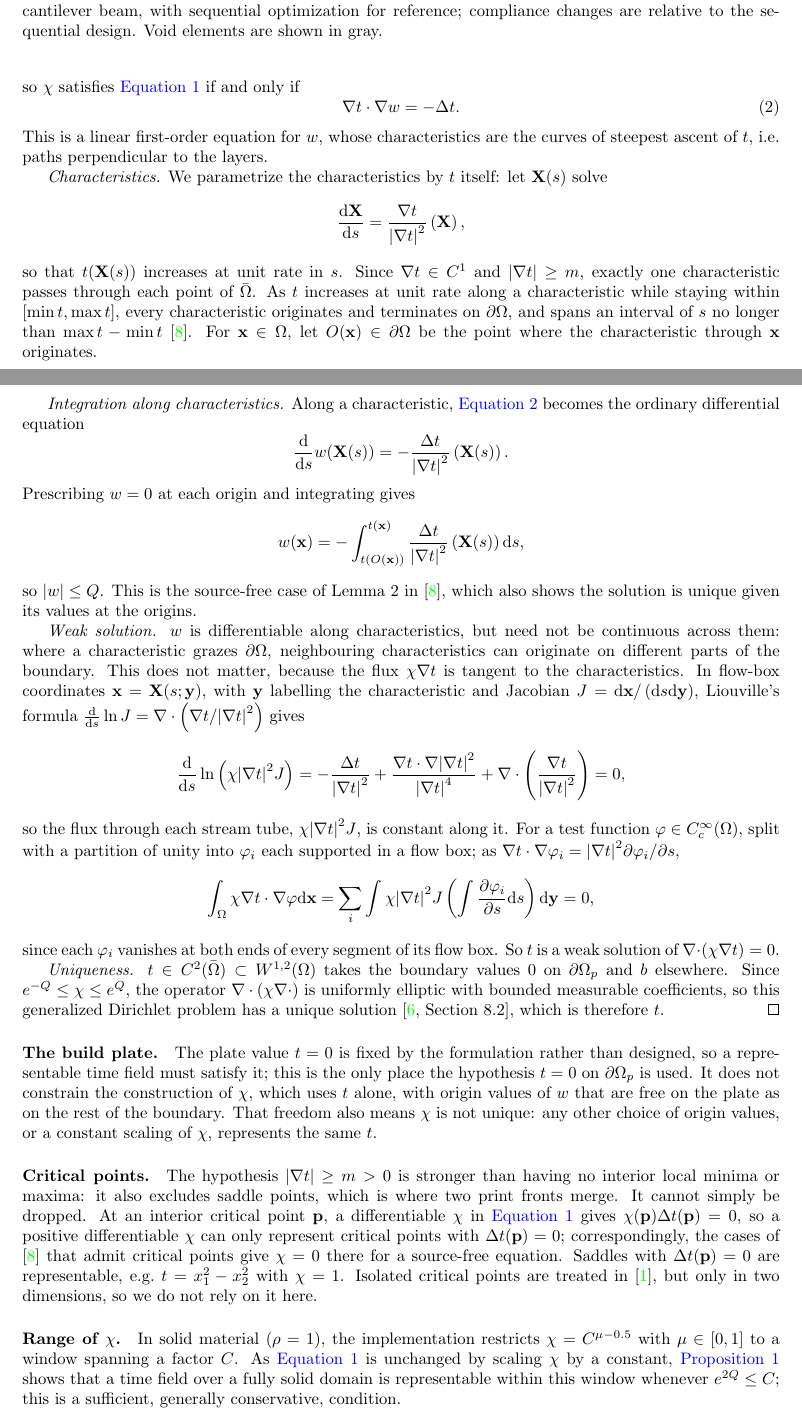
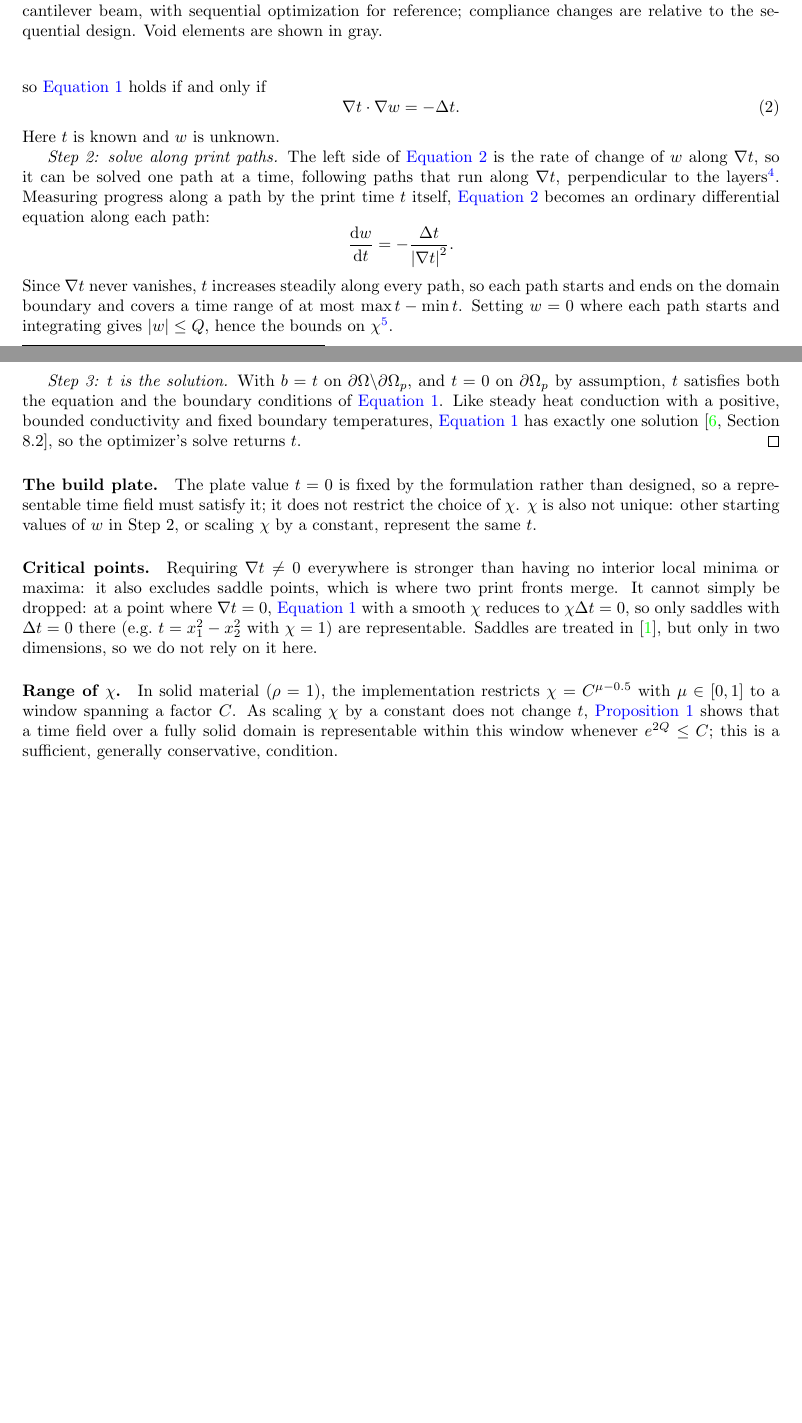
Before and after one commit to jesse-li-agent-projects/spacetime-topology-optimization, a LaTeX document (tex/main.tex): two parts of pages 10 and 11 of 12, joined at a grey line, cut so that both start at the same text, the shorter picture padded with empty space. Compiled offline with pdfLaTeX.

Commit message:
tex: appendix proof in three plain steps, for engineers
The weak-solution argument becomes a footnote on why a jump in chi between print paths is
harmless, uniqueness a sentence, and characteristics a footnote on the print paths.

Co-Authored-By: Claude Opus 5.5 <noreply@anthropic.com>
Claude-Session: https://claude.ai/code/session_01Nauzy1BqK9xPZNtgnykTW2

```diff
--- a/tex/main.tex
+++ b/tex/main.tex
@@ -423,73 +421,39 @@ It holds in any number of spatial dimensions.
     \[
         \nabla \cdot \left(\chi \nabla t\right) = e^{w} \left(\Delta t + \nabla w \cdot \nabla t\right),
     \]
-    so $\chi$ satisfies \autoref{eqn:time_field_laplace} if and only if
+    so \autoref{eqn:time_field_laplace} holds if and only if
     \begin{equation}
         \nabla t \cdot \nabla w = -\Delta t.
         \label{eqn:transport}
     \end{equation}
-    This is a linear first-order equation for $w$, whose characteristics are the curves of steepest ascent of $t$, i.e.\ paths perpendicular to the layers.
+    Here $t$ is known and $w$ is unknown.
 
-    \emph{Characteristics.}
-    We parametrize the characteristics by $t$ itself: let $\mathbf{X}(s)$ solve
+    \emph{Step 2: solve along print paths.}
+    The left side of \autoref{eqn:transport} is the rate of change of $w$ along $\nabla t$, so it can be solved one path at a time, following paths that run along $\nabla t$, perpendicular to the layers\footnote{In the language of partial differential equations, these paths are the \emph{characteristics} of \autoref{eqn:transport}.}.
+    Measuring progress along a path by the print time $t$ itself, \autoref{eqn:transport} becomes an ordinary differential equation along each path:
     \[
-        \frac{\mathrm{d}\mathbf{X}}{\mathrm{d}s} = \frac{\nabla t}{\abs{\nabla t}^2}\left(\mathbf{X}\right),
+        \frac{\mathrm{d}w}{\mathrm{d}t} = -\frac{\Delta t}{\abs{\nabla t}^2}.
     \]
-    so that $t(\mathbf{X}(s))$ increases at unit rate in $s$.
-    Since $\nabla t \in C^1$ and $\abs{\nabla t} \geq m$, exactly one characteristic passes through each point of $\bar\Omega$.
-    As $t$ increases at unit rate along a characteristic while staying within $\left[\min t, \max t\right]$, every characteristic originates and terminates on $\partial\Omega$, and spans an interval of $s$ no longer than $\max t - \min t$ \cite{richter1981inverse}.
-    For $\mathbf{x} \in \Omega$, let $O(\mathbf{x}) \in \partial\Omega$ be the point where the characteristic through $\mathbf{x}$ originates.
+    Since $\nabla t$ never vanishes, $t$ increases steadily along every path, so each path starts and ends on the domain boundary and covers a time range of at most $\max t - \min t$.
+    Setting $w = 0$ where each path starts and integrating gives $\abs{w} \leq Q$, hence the bounds on $\chi$\footnote{Neighbouring paths can start on different parts of the boundary, so $\chi$ can jump between paths. This is harmless: the jump runs along the paths, parallel to the flux $\chi \nabla t$, so no flux crosses it and \autoref{eqn:time_field_laplace} still holds in its usual integral (weak) form.}.
 
-    \emph{Integration along characteristics.}
-    Along a characteristic, \autoref{eqn:transport} becomes the ordinary differential equation
-    \[
-        \frac{\mathrm{d}}{\mathrm{d}s} w(\mathbf{X}(s)) = -\frac{\Delta t}{\abs{\nabla t}^2}\left(\mathbf{X}(s)\right).
-    \]
-    Prescribing $w = 0$ at each origin and integrating gives
-    \[
-        w(\mathbf{x}) = -\int_{t(O(\mathbf{x}))}^{t(\mathbf{x})} \frac{\Delta t}{\abs{\nabla t}^2}\left(\mathbf{X}(s)\right) \mathrm{d}s,
-    \]
-    so $\abs{w} \leq Q$.
-    This is the source-free case of Lemma 2 in \cite{richter1981inverse}, which also shows the solution is unique given its values at the origins.
-
-    \emph{Weak solution.}
-    $w$ is differentiable along characteristics, but need not be continuous across them: where a characteristic grazes $\partial\Omega$, neighbouring characteristics can originate on different parts of the boundary.
-    This does not matter, because the flux $\chi\nabla t$ is tangent to the characteristics.
-    In flow-box coordinates $\mathbf{x} = \mathbf{X}(s; \mathbf{y})$, with $\mathbf{y}$ labelling the characteristic and Jacobian $J = \mathrm{d}\mathbf{x} / \left(\mathrm{d}s \mathrm{d}\mathbf{y}\right)$, Liouville's formula $\frac{\mathrm{d}}{\mathrm{d}s} \ln J = \nabla \cdot \left(\nabla t / \abs{\nabla t}^2\right)$ gives
-    \[
-        \frac{\mathrm{d}}{\mathrm{d}s} \ln \left(\chi \abs{\nabla t}^2 J\right)
-        = -\frac{\Delta t}{\abs{\nabla t}^2} + \frac{\nabla t \cdot \nabla \abs{\nabla t}^2}{\abs{\nabla t}^4} + \nabla \cdot \left(\frac{\nabla t}{\abs{\nabla t}^2}\right)
-        = 0,
-    \]
-    so the flux through each stream tube, $\chi \abs{\nabla t}^2 J$, is constant along it.
-    For a test function $\varphi \in C_c^\infty(\Omega)$, split with a partition of unity into $\varphi_i$ each supported in a flow box; as $\nabla t \cdot \nabla \varphi_i = \abs{\nabla t}^2 \partial \varphi_i / \partial s$,
-    \[
-        \int_\Omega \chi \nabla t \cdot \nabla \varphi \mathrm{d}\mathbf{x}
-        = \sum_i \int \chi \abs{\nabla t}^2 J \left(\int \frac{\partial \varphi_i}{\partial s} \mathrm{d}s\right) \mathrm{d}\mathbf{y}
-        = 0,
-    \]
-    since each $\varphi_i$ vanishes at both ends of every segment of its flow box.
-    So $t$ is a weak solution of $\nabla \cdot \left(\chi \nabla t\right) = 0$.
-
-    \emph{Uniqueness.}
-    $t \in C^2(\bar\Omega) \subset W^{1,2}(\Omega)$ takes the boundary values $0$ on $\partial\Omega_p$ and $b$ elsewhere.
-    Since $e^{-Q} \leq \chi \leq e^{Q}$, the operator $\nabla \cdot \left(\chi \nabla \cdot\right)$ is uniformly elliptic with bounded measurable coefficients, so this generalized Dirichlet problem has a unique solution \cite[Section 8.2]{gilbarg2001elliptic}, which is therefore $t$.
+    \emph{Step 3: $t$ is the solution.}
+    With $b = t$ on $\partial\Omega \backslash \partial\Omega_p$, and $t = 0$ on $\partial\Omega_p$ by assumption, $t$ satisfies both the equation and the boundary conditions of \autoref{eqn:time_field_laplace}.
+    Like steady heat conduction with a positive, bounded conductivity and fixed boundary temperatures, \autoref{eqn:time_field_laplace} has exactly one solution \cite[Section 8.2]{gilbarg2001elliptic}, so the optimizer's solve returns $t$.
 \end{proof}
 
 \paragraph{The build plate.}
-The plate value $t = 0$ is fixed by the formulation rather than designed, so a representable time field must satisfy it; this is the only place the hypothesis $t = 0$ on $\partial\Omega_p$ is used.
-It does not constrain the construction of $\chi$, which uses $t$ alone, with origin values of $w$ that are free on the plate as on the rest of the boundary.
-That freedom also means $\chi$ is not unique: any other choice of origin values, or a constant scaling of $\chi$, represents the same $t$.
+The plate value $t = 0$ is fixed by the formulation rather than designed, so a representable time field must satisfy it; it does not restrict the choice of $\chi$.
+$\chi$ is also not unique: other starting values of $w$ in Step 2, or scaling $\chi$ by a constant, represent the same $t$.
 
 \paragraph{Critical points.}
-The hypothesis $\abs{\nabla t} \geq m > 0$ is stronger than having no interior local minima or maxima: it also excludes saddle points, which is where two print fronts merge.
-It cannot simply be dropped. At an interior critical point $\mathbf{p}$, a differentiable $\chi$ in \autoref{eqn:time_field_laplace} gives $\chi(\mathbf{p}) \Delta t(\mathbf{p}) = 0$, so a positive differentiable $\chi$ can only represent critical points with $\Delta t(\mathbf{p}) = 0$; correspondingly, the cases of \cite{richter1981inverse} that admit critical points give $\chi = 0$ there for a source-free equation.
-Saddles with $\Delta t(\mathbf{p}) = 0$ are representable, e.g.\ $t = x_1^2 - x_2^2$ with $\chi = 1$.
-Isolated critical points are treated in \cite{alessandrini1986identification}, but only in two dimensions, so we do not rely on it here.
+Requiring $\nabla t \neq 0$ everywhere is stronger than having no interior local minima or maxima: it also excludes saddle points, which is where two print fronts merge.
+It cannot simply be dropped: at a point where $\nabla t = 0$, \autoref{eqn:time_field_laplace} with a smooth $\chi$ reduces to $\chi \Delta t = 0$, so only saddles with $\Delta t = 0$ there (e.g.\ $t = x_1^2 - x_2^2$ with $\chi = 1$) are representable.
+Saddles are treated in \cite{alessandrini1986identification}, but only in two dimensions, so we do not rely on it here.
 
 \paragraph{Range of $\chi$.}
 In solid material ($\rho = 1$), the implementation restricts $\chi = C^{\mu - 0.5}$ with $\mu \in [0, 1]$ to a window spanning a factor $C$.
-As \autoref{eqn:time_field_laplace} is unchanged by scaling $\chi$ by a constant, \autoref{prop:generality} shows that a time field over a fully solid domain is representable within this window whenever $e^{2Q} \leq C$; this is a sufficient, generally conservative, condition.
+As scaling $\chi$ by a constant does not change $t$, \autoref{prop:generality} shows that a time field over a fully solid domain is representable within this window whenever $e^{2Q} \leq C$; this is a sufficient, generally conservative, condition.
 
 
 \appendix
```
Also changed, not shown: tex/main.tex (18 more changed lines).
